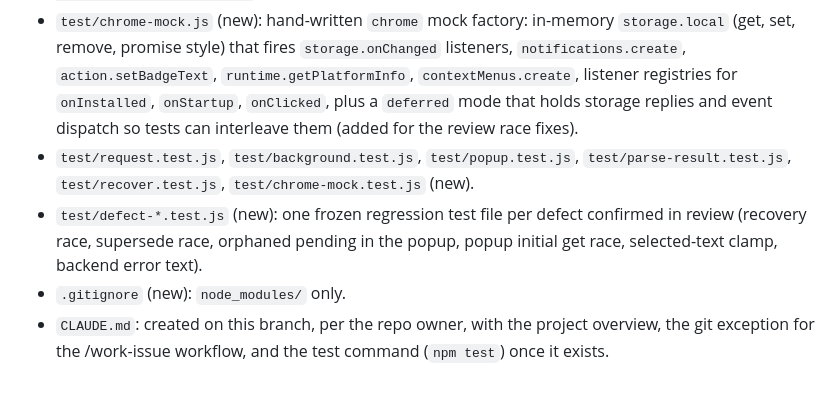
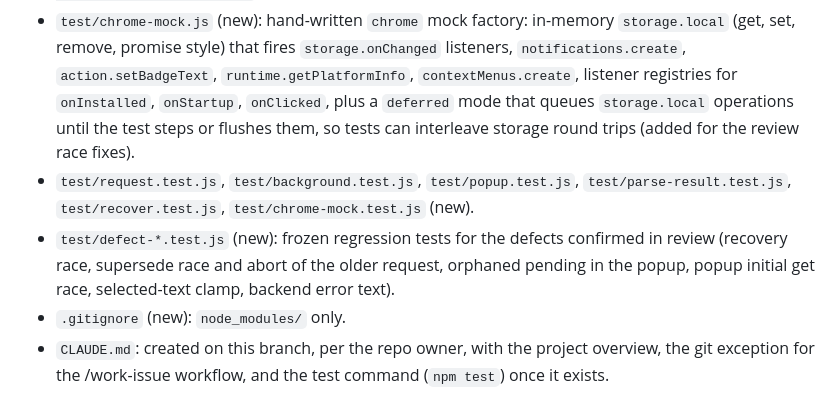
Before and after one commit to GeoBradDev/WWJC_ChromeExtension, a Markdown page: docs/plans/2026-11-07-issue-1-comment-requests-lost-stale-result.md, the part around the change. GitHub-like rendering.

Commit message:
docs: describe the deferred mock mode and defect tests accurately in the issue 1 plan
Co-Authored-By: Claude Opus 5.5 <noreply@anthropic.com>
Claude-Session: https://claude.ai/code/session_01AELE7kwk44WVkKeALfJrpH

```diff
--- a/docs/plans/2026-11-07-issue-1-comment-requests-lost-stale-result.md
+++ b/docs/plans/2026-11-07-issue-1-comment-requests-lost-stale-result.md
@@ -134,13 +134,14 @@ remaining case where the worker is killed anyway.
   `storage.local` (get, set, remove, promise style) that fires `storage.onChanged`
   listeners, `notifications.create`, `action.setBadgeText`, `runtime.getPlatformInfo`,
   `contextMenus.create`, listener registries for `onInstalled`, `onStartup`, `onClicked`,
-  plus a `deferred` mode that holds storage replies and event dispatch so tests can
-  interleave them (added for the review race fixes).
+  plus a `deferred` mode that queues `storage.local` operations until the test steps or
+  flushes them, so tests can interleave storage round trips (added for the review race
+  fixes).
 - `test/request.test.js`, `test/background.test.js`, `test/popup.test.js`,
   `test/parse-result.test.js`, `test/recover.test.js`, `test/chrome-mock.test.js` (new).
-- `test/defect-*.test.js` (new): one frozen regression test file per defect confirmed in
-  review (recovery race, supersede race, orphaned pending in the popup, popup initial get
-  race, selected-text clamp, backend error text).
+- `test/defect-*.test.js` (new): frozen regression tests for the defects confirmed in
+  review (recovery race, supersede race and abort of the older request, orphaned pending
+  in the popup, popup initial get race, selected-text clamp, backend error text).
 - `.gitignore` (new): `node_modules/` only.
 - `CLAUDE.md`: created on this branch, per the repo owner, with the project overview, the
   git exception for the /work-issue workflow, and the test command (`npm test`) once it
```
